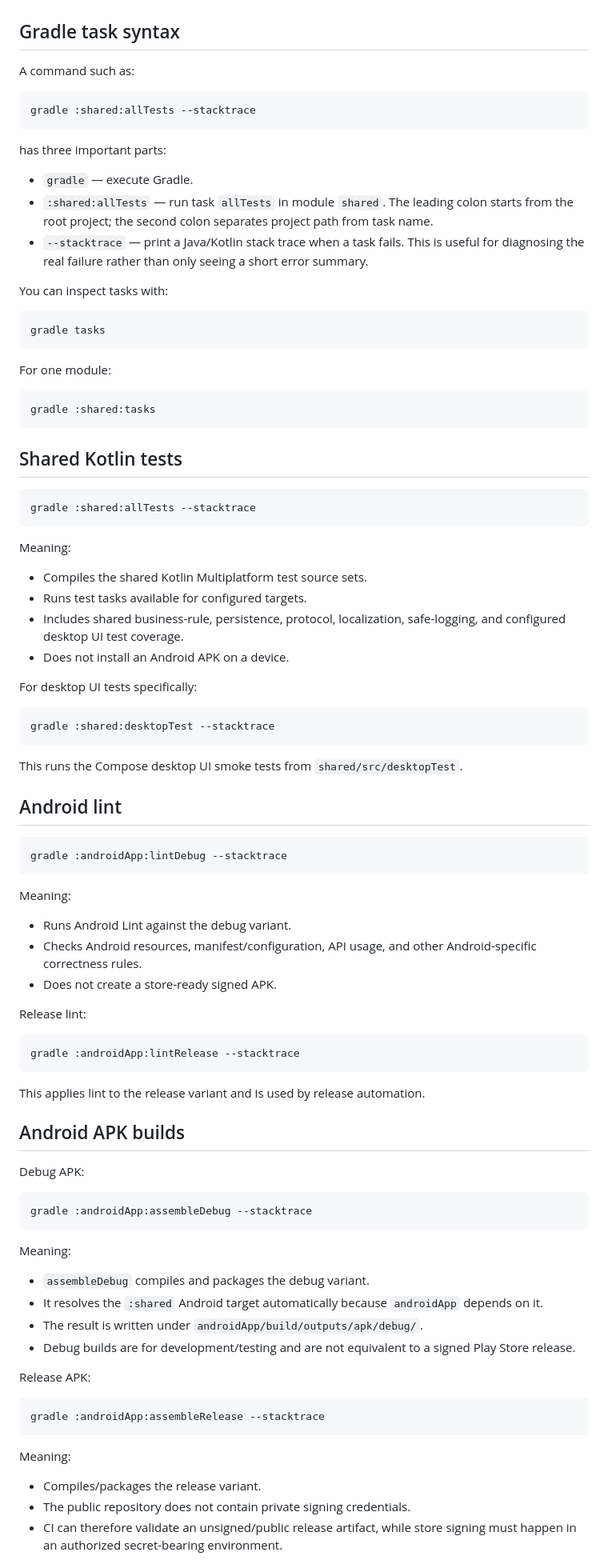
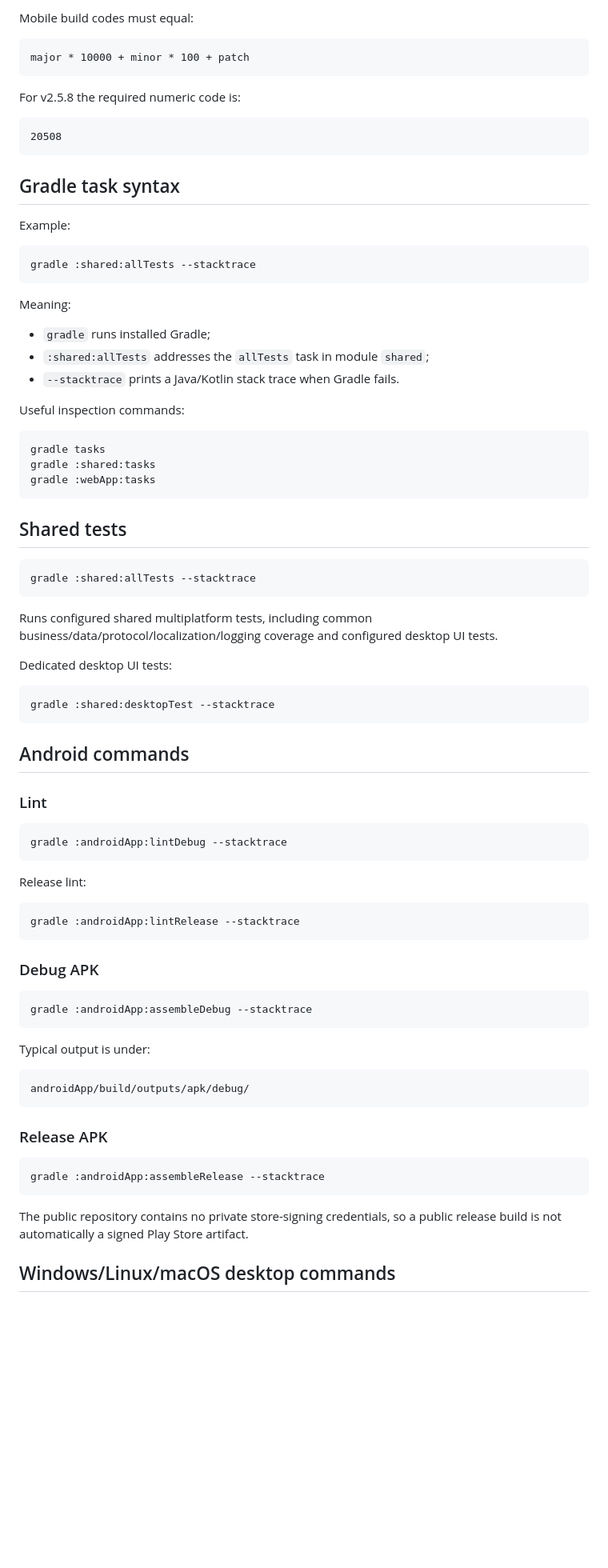
Before and after one commit to sanskarIN/rps-arena, a Markdown page: docs/command-reference.md, the part around one of its changes. Shown at 80% size. GitHub-like rendering; blank space fills up the shorter version.

````diff
--- a/docs/command-reference.md
+++ b/docs/command-reference.md
@@ -187,31 +128,18 @@ These are deliberately fast/read-only checks and should run before Gradle/Cargo
+Mobile build codes must equal:
+
+```text
+major * 10000 + minor * 100 + patch
+```
+
+For v2.5.8 the required numeric code is:
+
+```text
+20508
+```
 
 ## Gradle task syntax
 
-A command such as:
-
-```bash
-gradle :shared:allTests --stacktrace
-```
-
-has three important parts:
-
-- `gradle` — execute Gradle.
-- `:shared:allTests` — run task `allTests` in module `shared`. The leading colon starts from the root project; the second colon separates project path from task name.
-- `--stacktrace` — print a Java/Kotlin stack trace when a task fails. This is useful for diagnosing the real failure rather than only seeing a short error summary.
-
-You can inspect tasks with:
-
-```bash
-gradle tasks
-```
-
-For one module:
-
-```bash
-gradle :shared:tasks
-```
-
-## Shared Kotlin tests
+Example:
 
 ```bash
 gradle :shared:allTests --stacktrace
@@ -219,30 +147,39 @@ gradle :shared:allTests --stacktrace
 
 Meaning:
 
-- Compiles the shared Kotlin Multiplatform test source sets.
-- Runs test tasks available for configured targets.
-- Includes shared business-rule, persistence, protocol, localization, safe-logging, and configured desktop UI test coverage.
-- Does not install an Android APK on a device.
+- `gradle` runs installed Gradle;
+- `:shared:allTests` addresses the `allTests` task in module `shared`;
+- `--stacktrace` prints a Java/Kotlin stack trace when Gradle fails.
 
-For desktop UI tests specifically:
+Useful inspection commands:
+
+```bash
+gradle tasks
+gradle :shared:tasks
+gradle :webApp:tasks
+```
+
+## Shared tests
+
+```bash
+gradle :shared:allTests --stacktrace
+```
+
+Runs configured shared multiplatform tests, including common business/data/protocol/localization/logging coverage and configured desktop UI tests.
+
+Dedicated desktop UI tests:
 
 ```bash
 gradle :shared:desktopTest --stacktrace
 ```
 
-This runs the Compose desktop UI smoke tests from `shared/src/desktopTest`.
+## Android commands
 
-## Android lint
+### Lint
 
 ```bash
 gradle :androidApp:lintDebug --stacktrace
 ```
-
-Meaning:
-
-- Runs Android Lint against the debug variant.
-- Checks Android resources, manifest/configuration, API usage, and other Android-specific correctness rules.
-- Does not create a store-ready signed APK.
 
 Release lint:
 
@@ -250,32 +187,25 @@ Release lint:
 gradle :androidApp:lintRelease --stacktrace
 ```
 
-This applies lint to the release variant and is used by release automation.
-
-## Android APK builds
-
-Debug APK:
+### Debug APK
 
 ```bash
 gradle :androidApp:assembleDebug --stacktrace
 ```
 
-Meaning:
+Typical output is under:
 
-- `assembleDebug` compiles and packages the debug variant.
-- It resolves the `:shared` Android target automatically because `androidApp` depends on it.
-- The result is written under `androidApp/build/outputs/apk/debug/`.
-- Debug builds are for development/testing and are not equivalent to a signed Play Store release.
+```text
+androidApp/build/outputs/apk/debug/
+```
 
-Release APK:
+### Release APK
 
 ```bash
 gradle :androidApp:assembleRelease --stacktrace
 ```
 
-Meaning:
+The public repository contains no private store-signing credentials, so a public release build is not automatically a signed Play Store artifact.
 
-- Compiles/packages the release variant.
-- The public repository does not contain private signing credentials.
-- CI can therefore validate an unsigned/public release artifact, while store signing must happen in an authorized secret-bearing environment.
+## Windows/Linux/macOS desktop commands
 
````
Also changed, not shown: other parts of docs/command-reference.md (+282 -288 lines).
